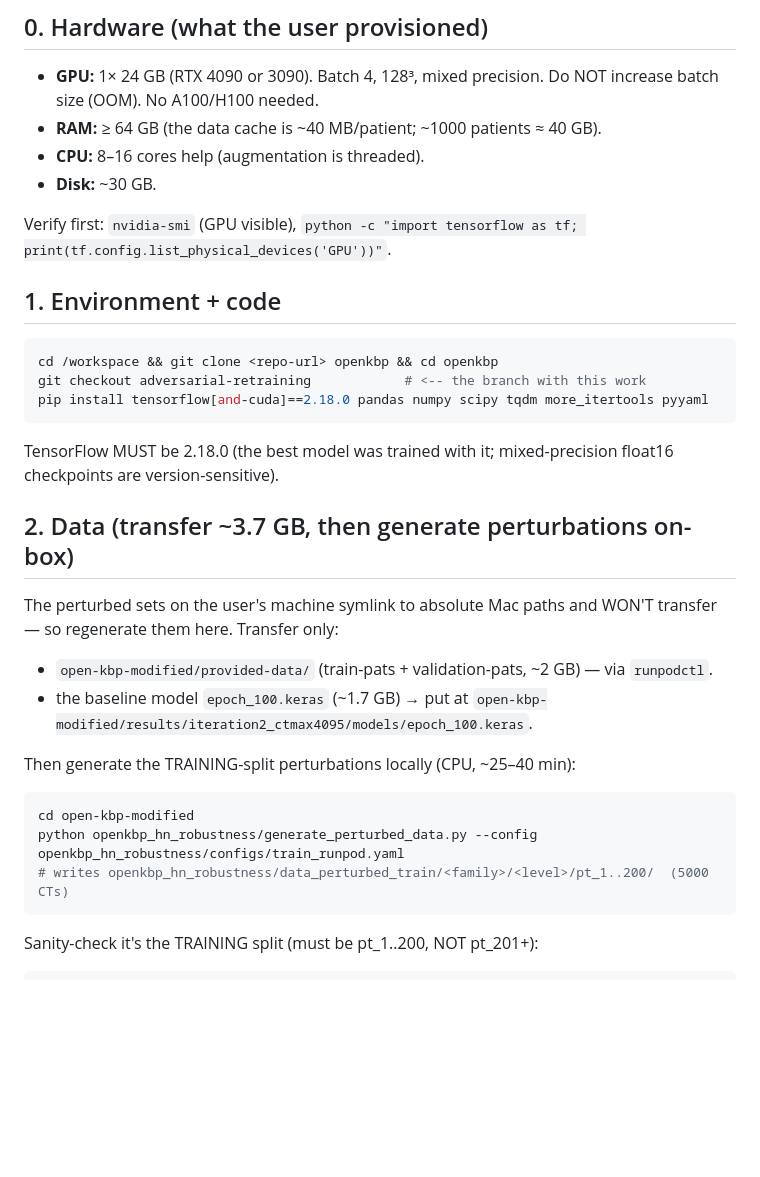
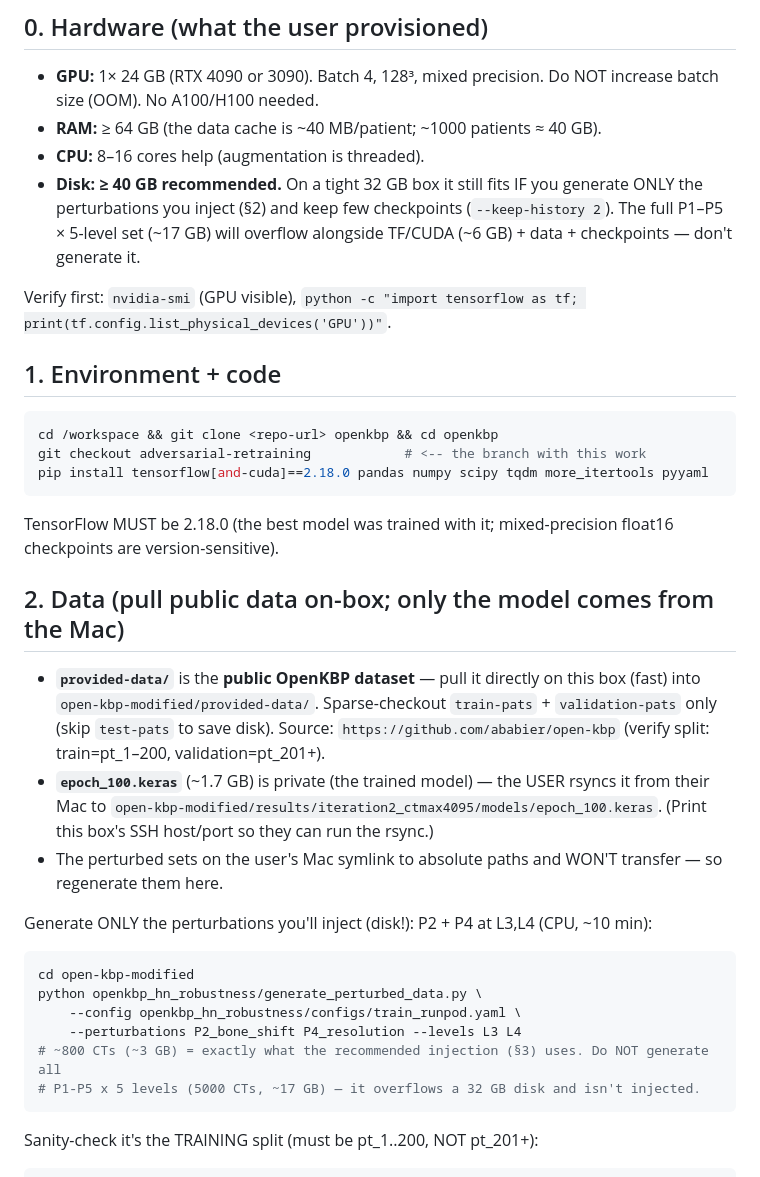
Before and after one commit to neilt93/OpenKBP-Project, a Markdown page: open-kbp-modified/RUNPOD_CLAUDE.md, the part around the change. GitHub-like rendering; blank space fills up the shorter version.

Commit message:
RUNPOD_CLAUDE: disk-aware (32GB) — pull public data on-box, generate only injected P2/P4xL3,L4

````diff
--- a/open-kbp-modified/RUNPOD_CLAUDE.md
+++ b/open-kbp-modified/RUNPOD_CLAUDE.md
@@ -15,7 +15,10 @@ the operational checklist.
   batch size (OOM). No A100/H100 needed.
 - **RAM:** ≥ 64 GB (the data cache is ~40 MB/patient; ~1000 patients ≈ 40 GB).
 - **CPU:** 8–16 cores help (augmentation is threaded).
-- **Disk:** ~30 GB.
+- **Disk:** **≥ 40 GB recommended.** On a tight 32 GB box it still fits IF you generate
+  ONLY the perturbations you inject (§2) and keep few checkpoints (`--keep-history 2`).
+  The full P1–P5 × 5-level set (~17 GB) will overflow alongside TF/CUDA (~6 GB) + data +
+  checkpoints — don't generate it.
 
 Verify first: `nvidia-smi` (GPU visible), `python -c "import tensorflow as tf; print(tf.config.list_physical_devices('GPU'))"`.
 
@@ -28,18 +31,25 @@ pip install tensorflow[and-cuda]==2.18.0 pandas numpy scipy tqdm more_itertools
 TensorFlow MUST be 2.18.0 (the best model was trained with it; mixed-precision float16
 checkpoints are version-sensitive).
 
-## 2. Data (transfer ~3.7 GB, then generate perturbations on-box)
-The perturbed sets on the user's machine symlink to absolute Mac paths and WON'T transfer —
-so regenerate them here. Transfer only:
-- `open-kbp-modified/provided-data/` (train-pats + validation-pats, ~2 GB) — via `runpodctl`.
-- the baseline model `epoch_100.keras` (~1.7 GB) → put at
-  `open-kbp-modified/results/iteration2_ctmax4095/models/epoch_100.keras`.
+## 2. Data (pull public data on-box; only the model comes from the Mac)
+- **`provided-data/`** is the **public OpenKBP dataset** — pull it directly on this box
+  (fast) into `open-kbp-modified/provided-data/`. Sparse-checkout `train-pats` +
+  `validation-pats` only (skip `test-pats` to save disk). Source:
+  `https://github.com/ababier/open-kbp` (verify split: train=pt_1–200, validation=pt_201+).
+- **`epoch_100.keras`** (~1.7 GB) is private (the trained model) — the USER rsyncs it from
+  their Mac to `open-kbp-modified/results/iteration2_ctmax4095/models/epoch_100.keras`.
+  (Print this box's SSH host/port so they can run the rsync.)
+- The perturbed sets on the user's Mac symlink to absolute paths and WON'T transfer — so
+  regenerate them here.
 
-Then generate the TRAINING-split perturbations locally (CPU, ~25–40 min):
+Generate ONLY the perturbations you'll inject (disk!): P2 + P4 at L3,L4 (CPU, ~10 min):
 ```bash
 cd open-kbp-modified
-python openkbp_hn_robustness/generate_perturbed_data.py --config openkbp_hn_robustness/configs/train_runpod.yaml
-# writes openkbp_hn_robustness/data_perturbed_train/<family>/<level>/pt_1..200/  (5000 CTs)
+python openkbp_hn_robustness/generate_perturbed_data.py \
+    --config openkbp_hn_robustness/configs/train_runpod.yaml \
+    --perturbations P2_bone_shift P4_resolution --levels L3 L4
+# ~800 CTs (~3 GB) = exactly what the recommended injection (§3) uses. Do NOT generate all
+# P1-P5 x 5 levels (5000 CTs, ~17 GB) — it overflows a 32 GB disk and isn't injected.
 ```
 Sanity-check it's the TRAINING split (must be pt_1..200, NOT pt_201+):
 ```bash
````
